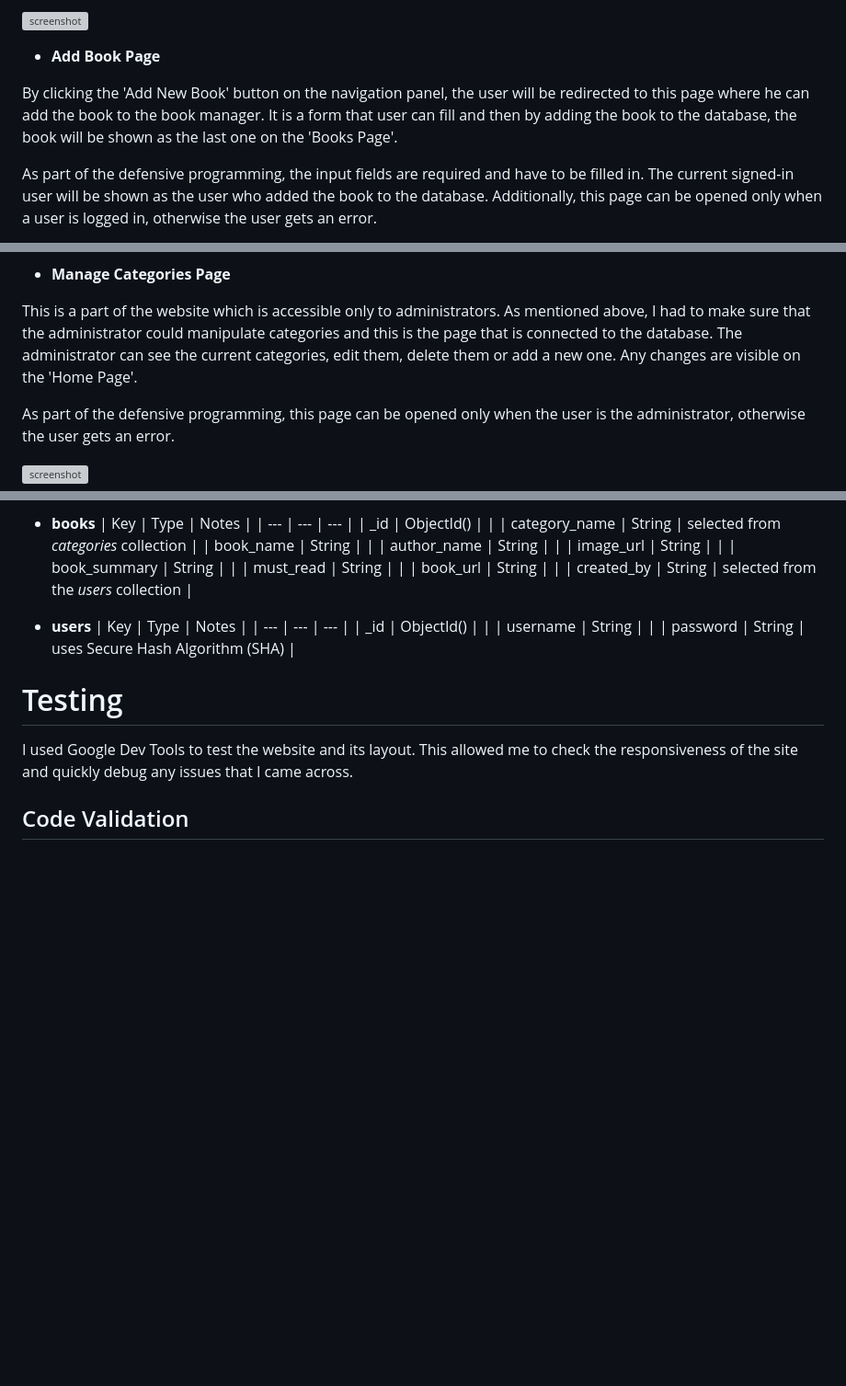
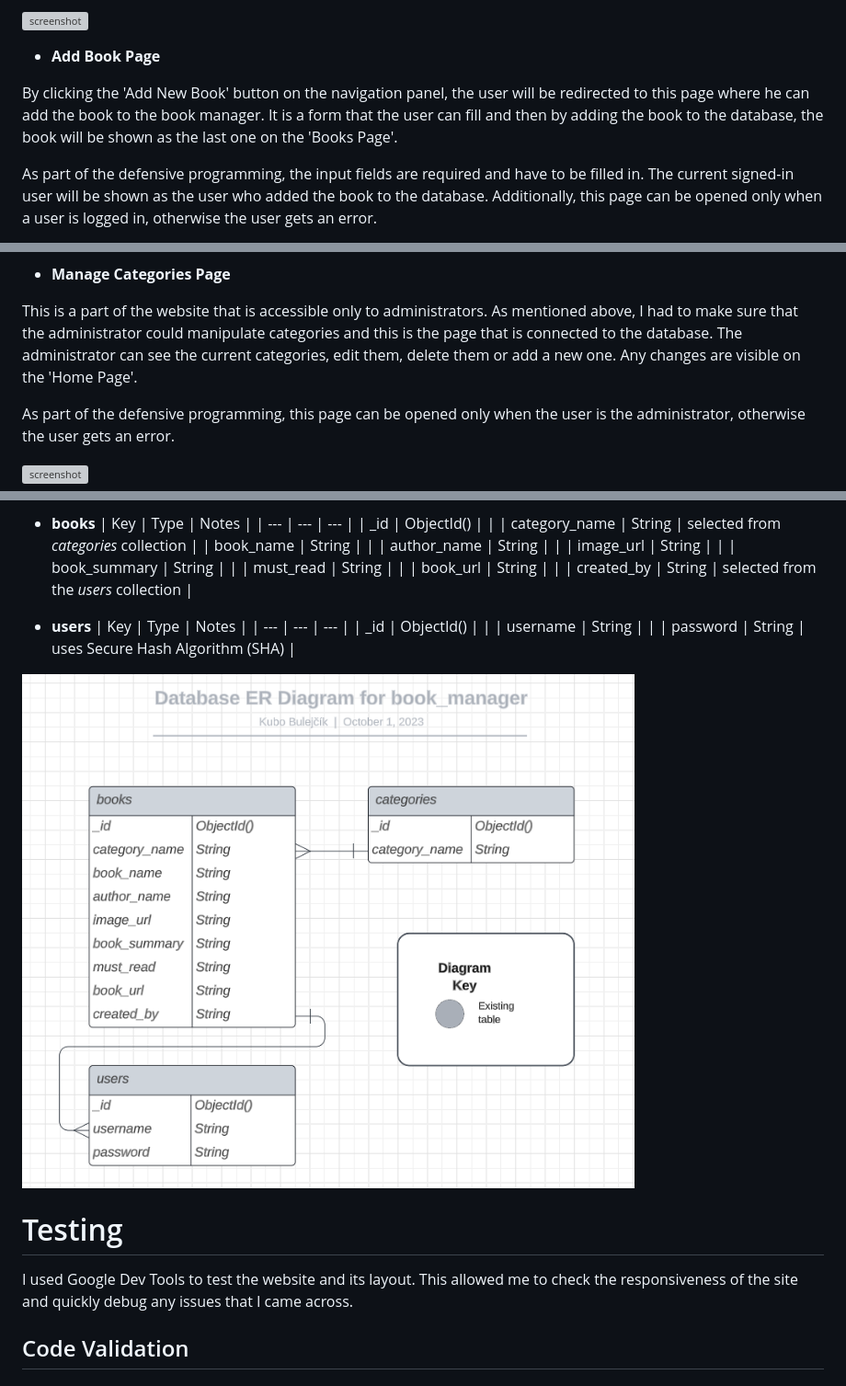
Before and after one commit to JakBul/Book_Manager, a Markdown page: README.md, 3 parts joined by grey strips. Shown: that part at 92% size. Drawn GitHub-style; pictures changed too: documentation/ER_Diagram.png (added); blank space fills up the shorter version; grey boxes are pictures that could not be loaded.

```diff
--- a/README.md
+++ b/README.md
@@ -169,7 +169,7 @@ When the user is already registered, he can sign in to the book manager using th
 
 * **Add Book Page**
 
-By clicking the 'Add New Book' button on the navigation panel, the user will be redirected to this page where he can add the book to the book manager. It is a form that user can fill and then by adding the book to the database, the book will be shown as the last one on the 'Books Page'.
+By clicking the 'Add New Book' button on the navigation panel, the user will be redirected to this page where he can add the book to the book manager. It is a form that the user can fill and then by adding the book to the database, the book will be shown as the last one on the 'Books Page'.
 
 As part of the defensive programming, the input fields are required and have to be filled in. The current signed-in user will be shown as the user who added the book to the database. Additionally, this page can be opened only when a user is logged in, otherwise the user gets an error.
 
@@ -194,7 +194,7 @@ The user can use the navigation panel when he would like to sign out from the pa
 
 * **Manage Categories Page**
 
-This is a part of the website which is accessible only to administrators. As mentioned above, I had to make sure that the administrator could manipulate categories and this is the page that is connected to the database. The administrator can see the current categories, edit them, delete them or add a new one. Any changes are visible on the 'Home Page'.
+This is a part of the website that is accessible only to administrators. As mentioned above, I had to make sure that the administrator could manipulate categories and this is the page that is connected to the database. The administrator can see the current categories, edit them, delete them or add a new one. Any changes are visible on the 'Home Page'.
 
 As part of the defensive programming, this page can be opened only when the user is the administrator, otherwise the user gets an error.
 
@@ -319,6 +320,8 @@ It contains 3 collections:
     | username | String | |
     | password | String | uses Secure Hash Algorithm (SHA) |
 
+![screenshot](documentation/ER_Diagram.png)
+
 # Testing
 
 I used Google Dev Tools to test the website and its layout. This allowed me to check the responsiveness of the site and quickly debug any issues that I came across.
```
Also changed, not shown: other parts of README.md (+10 -7 lines), documentation/lighthouse_books_page_desktop.png (added), documentation/lighthouse_books_page_mobile.png (added), documentation/lighthouse_home_page_desktop.png (added), documentation/lighthouse_home_page_mobile.png (added).
